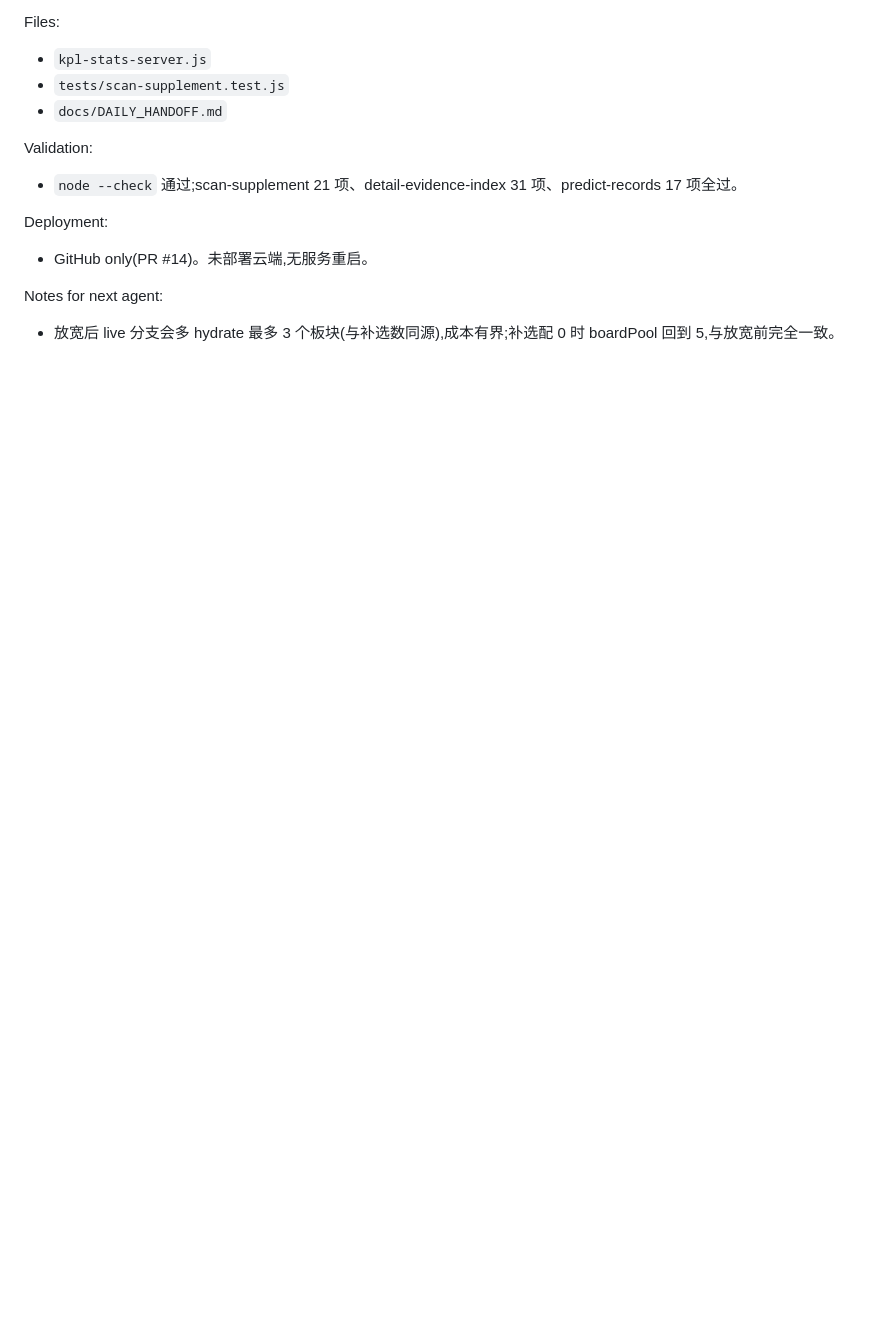
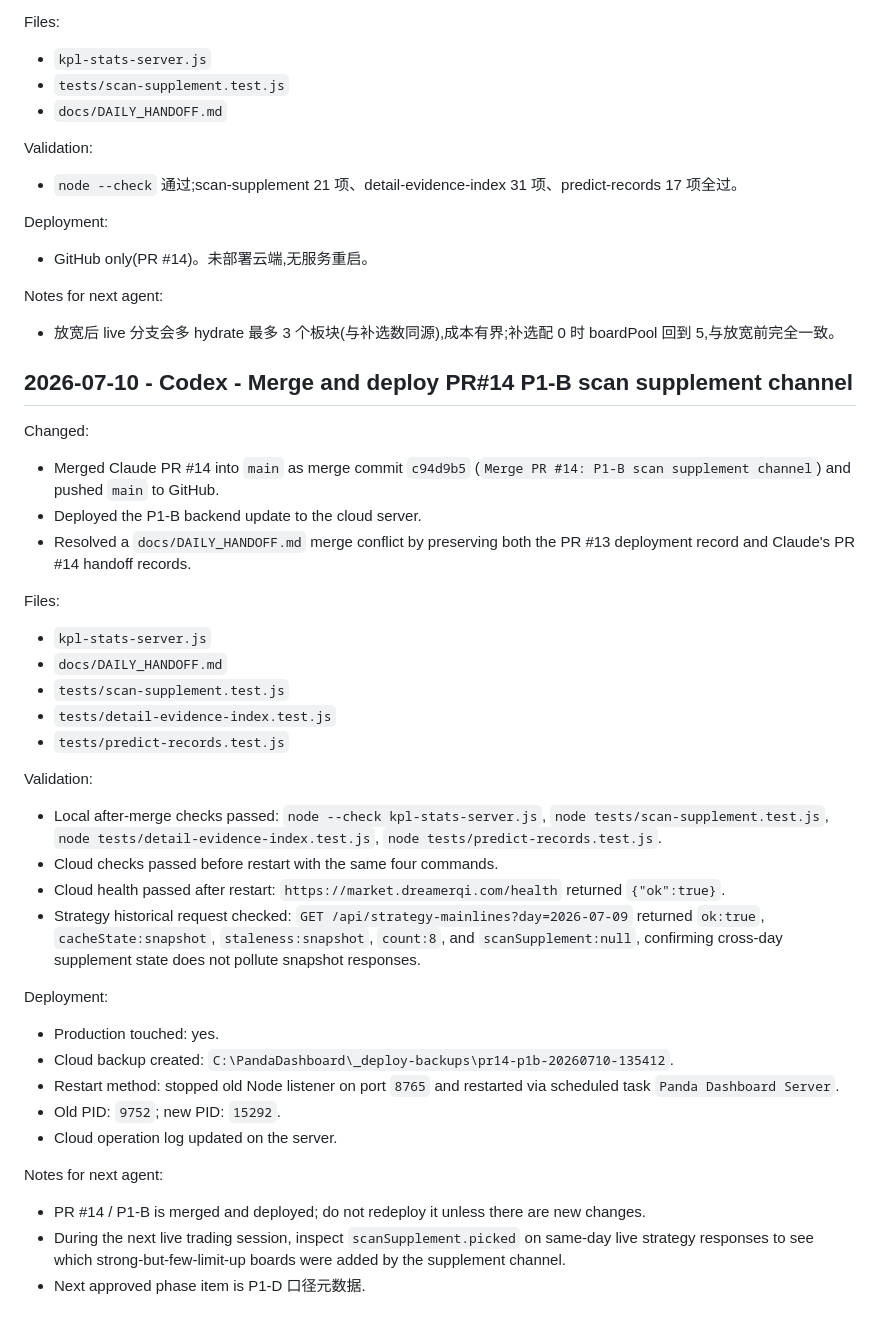
Before and after one commit to dmz1108/dmzrepo, a Markdown page: docs/DAILY_HANDOFF.md, the part around the change. Drawn GitHub-style; blank space fills up the shorter version.

Commit message:
docs: record PR14 cloud deployment

```diff
--- a/docs/DAILY_HANDOFF.md
+++ b/docs/DAILY_HANDOFF.md
@@ -2048,3 +2048,35 @@ Deployment:
 
 Notes for next agent:
 - 放宽后 live 分支会多 hydrate 最多 3 个板块(与补选数同源),成本有界;补选配 0 时 boardPool 回到 5,与放宽前完全一致。
+
+## 2026-07-10 - Codex - Merge and deploy PR#14 P1-B scan supplement channel
+
+Changed:
+- Merged Claude PR #14 into `main` as merge commit `c94d9b5` (`Merge PR #14: P1-B scan supplement channel`) and pushed `main` to GitHub.
+- Deployed the P1-B backend update to the cloud server.
+- Resolved a `docs/DAILY_HANDOFF.md` merge conflict by preserving both the PR #13 deployment record and Claude's PR #14 handoff records.
+
+Files:
+- `kpl-stats-server.js`
+- `docs/DAILY_HANDOFF.md`
+- `tests/scan-supplement.test.js`
+- `tests/detail-evidence-index.test.js`
+- `tests/predict-records.test.js`
+
+Validation:
+- Local after-merge checks passed: `node --check kpl-stats-server.js`, `node tests/scan-supplement.test.js`, `node tests/detail-evidence-index.test.js`, `node tests/predict-records.test.js`.
+- Cloud checks passed before restart with the same four commands.
+- Cloud health passed after restart: `https://market.dreamerqi.com/health` returned `{"ok":true}`.
+- Strategy historical request checked: `GET /api/strategy-mainlines?day=2026-07-09` returned `ok:true`, `cacheState:snapshot`, `staleness:snapshot`, `count:8`, and `scanSupplement:null`, confirming cross-day supplement state does not pollute snapshot responses.
+
+Deployment:
+- Production touched: yes.
+- Cloud backup created: `C:\PandaDashboard\_deploy-backups\pr14-p1b-20260710-135412`.
+- Restart method: stopped old Node listener on port `8765` and restarted via scheduled task `Panda Dashboard Server`.
+- Old PID: `9752`; new PID: `15292`.
+- Cloud operation log updated on the server.
+
+Notes for next agent:
+- PR #14 / P1-B is merged and deployed; do not redeploy it unless there are new changes.
+- During the next live trading session, inspect `scanSupplement.picked` on same-day live strategy responses to see which strong-but-few-limit-up boards were added by the supplement channel.
+- Next approved phase item is P1-D 口径元数据.
```
